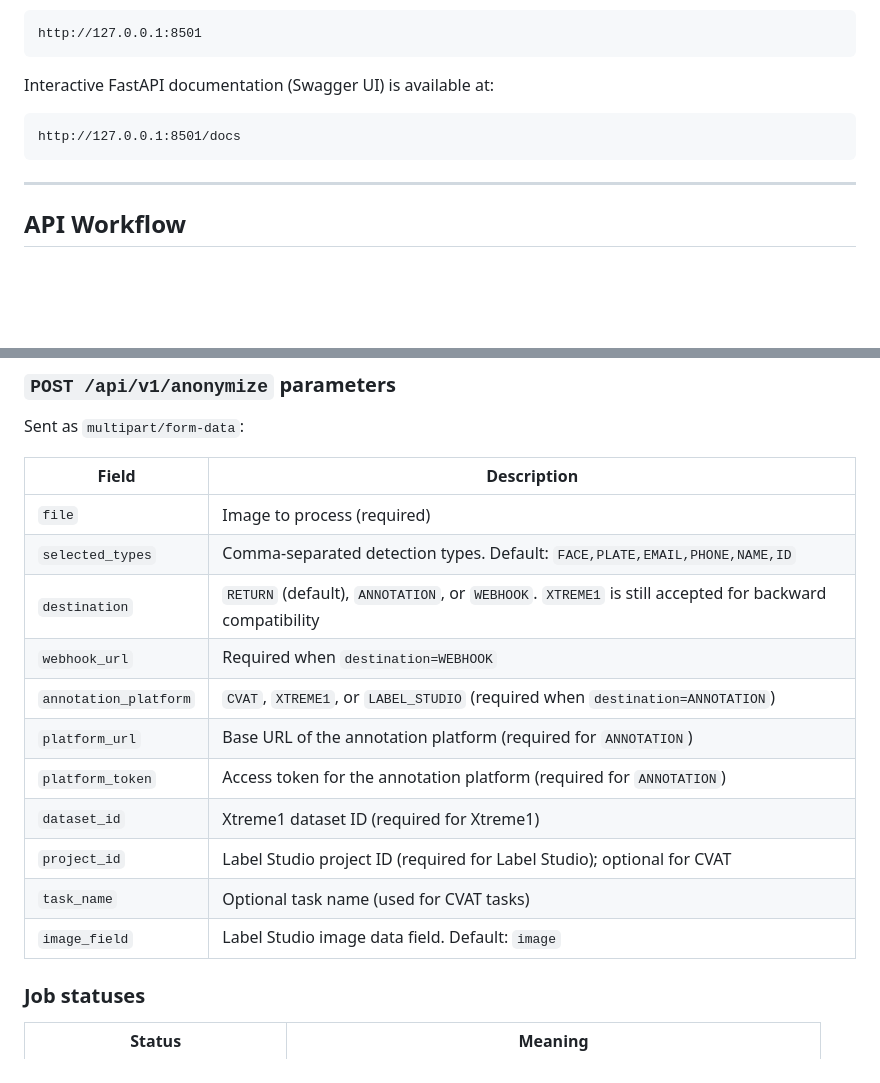
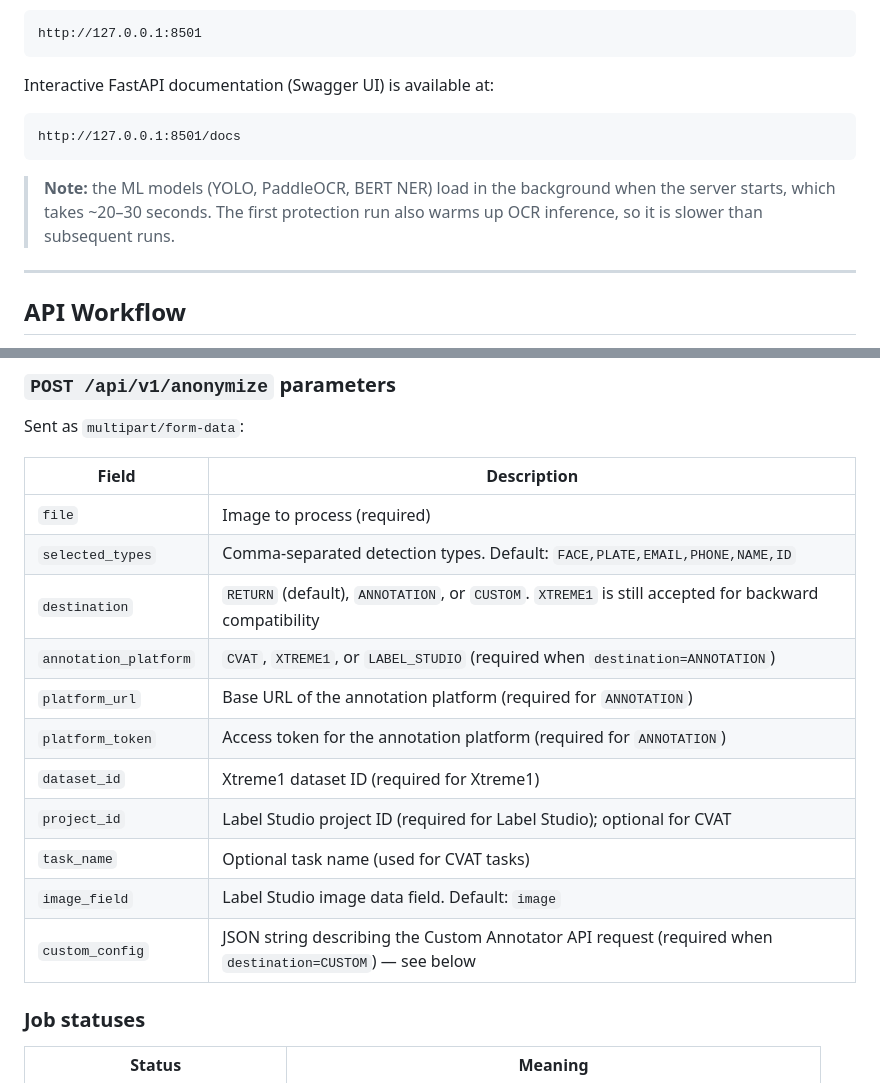
Before and after one commit to snehaja05d/privacy-preserving-annotation, a Markdown page: README.md, 2 parts joined by grey strips. GitHub-like rendering; blank space fills up the shorter version.

````diff
--- a/README.md
+++ b/README.md
@@ -267,6 +264,8 @@ Interactive FastAPI documentation (Swagger UI) is available at:
 http://127.0.0.1:8501/docs
 ```
 
+> **Note:** the ML models (YOLO, PaddleOCR, BERT NER) load in the background when the server starts, which takes ~20–30 seconds. The first protection run also warms up OCR inference, so it is slower than subsequent runs.
+
 ---
 
 ## API Workflow
@@ -321,8 +320,7 @@ Sent as `multipart/form-data`:
 |---|---|
 | `file` | Image to process (required) |
 | `selected_types` | Comma-separated detection types. Default: `FACE,PLATE,EMAIL,PHONE,NAME,ID` |
-| `destination` | `RETURN` (default), `ANNOTATION`, or `WEBHOOK`. `XTREME1` is still accepted for backward compatibility |
-| `webhook_url` | Required when `destination=WEBHOOK` |
+| `destination` | `RETURN` (default), `ANNOTATION`, or `CUSTOM`. `XTREME1` is still accepted for backward compatibility |
 | `annotation_platform` | `CVAT`, `XTREME1`, or `LABEL_STUDIO` (required when `destination=ANNOTATION`) |
 | `platform_url` | Base URL of the annotation platform (required for `ANNOTATION`) |
 | `platform_token` | Access token for the annotation platform (required for `ANNOTATION`) |
@@ -330,6 +328,7 @@ Sent as `multipart/form-data`:
 | `project_id` | Label Studio project ID (required for Label Studio); optional for CVAT |
 | `task_name` | Optional task name (used for CVAT tasks) |
 | `image_field` | Label Studio image data field. Default: `image` |
+| `custom_config` | JSON string describing the Custom Annotator API request (required when `destination=CUSTOM`) — see below |
 
 ### Job statuses
 
````
Also changed, not shown: other parts of README.md (+58 -27 lines).
